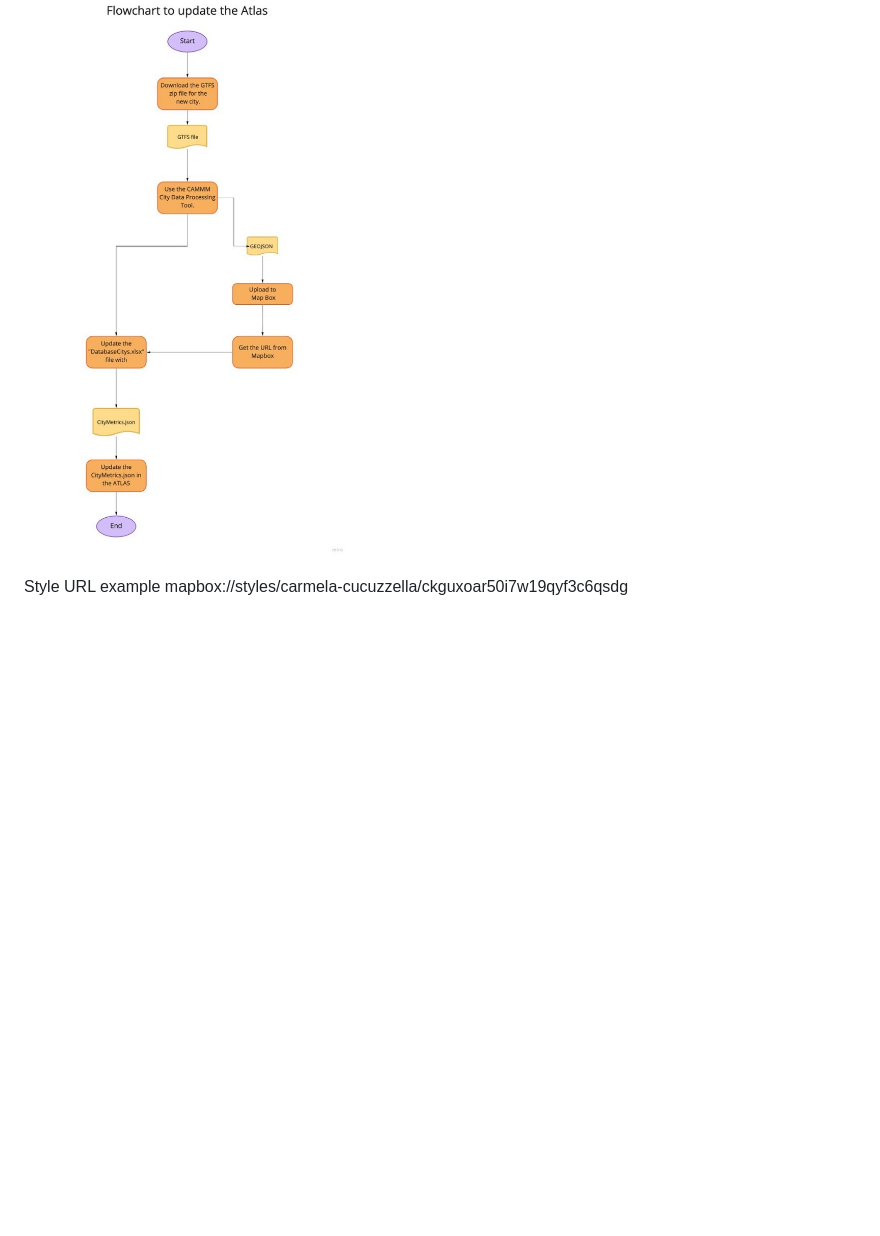
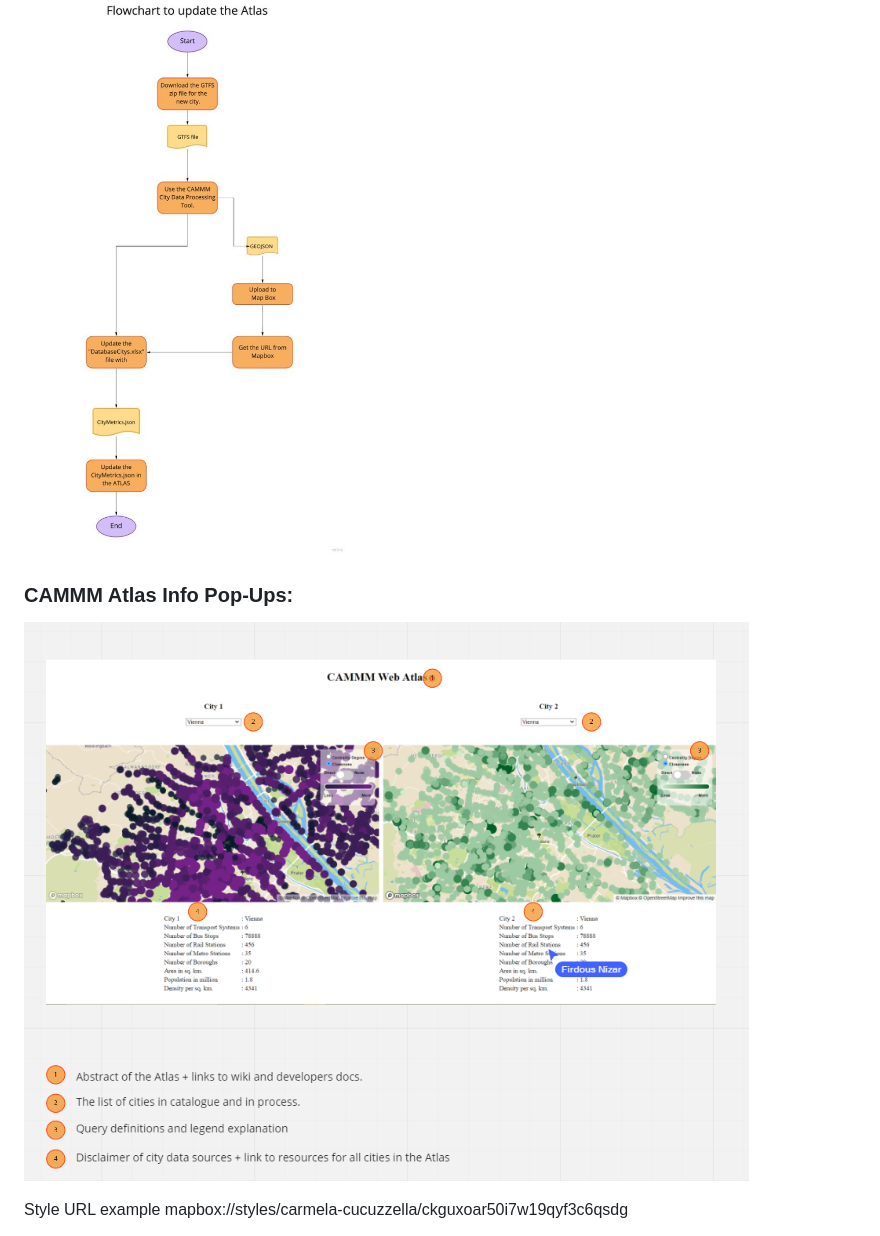
Before and after one commit to ideas-be/CAMMM-Web-Tool, a Markdown page: README.md, the part around the change. Drawn GitHub-style; pictures changed too: screenshots/PopUps.png (added); blank space fills up the shorter version.

Commit message:
adding image of the PopUp to README

```diff
--- a/README.md
+++ b/README.md
@@ -10,6 +10,9 @@ https://spatialretrace.github.io/CAMMM-Web-Tool/
 ### City Catalogue Update Flowchart:
 ![CAMMM City Catalogue](screenshots/Flowchart_City_Catalog.jpg)
 
+### CAMMM Atlas Info Pop-Ups:
+![CAMMM Atlas Popups](screenshots/PopUps.png)
+
 
 Style URL example
 mapbox://styles/carmela-cucuzzella/ckguxoar50i7w19qyf3c6qsdg
```
